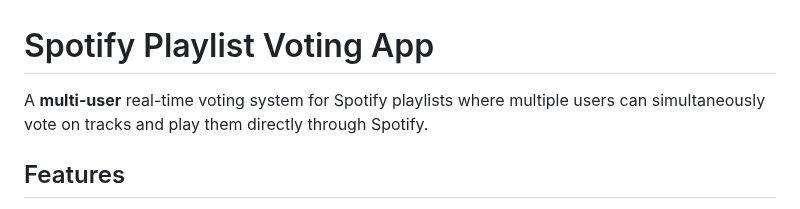
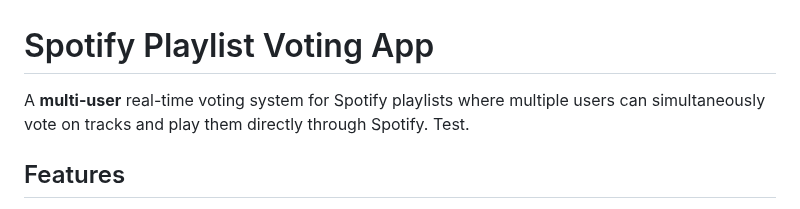
Before and after one commit to tommyhetterscheid17/spotify-voting-app, a Markdown page: README.md, the part around the change. Drawn GitHub-style.

```diff
--- a/README.md
+++ b/README.md
@@ -1,6 +1,6 @@
 # Spotify Playlist Voting App
 
-A **multi-user** real-time voting system for Spotify playlists where multiple users can simultaneously vote on tracks and play them directly through Spotify.
+A **multi-user** real-time voting system for Spotify playlists where multiple users can simultaneously vote on tracks and play them directly through Spotify. Test.
 
 ## Features
 
```
